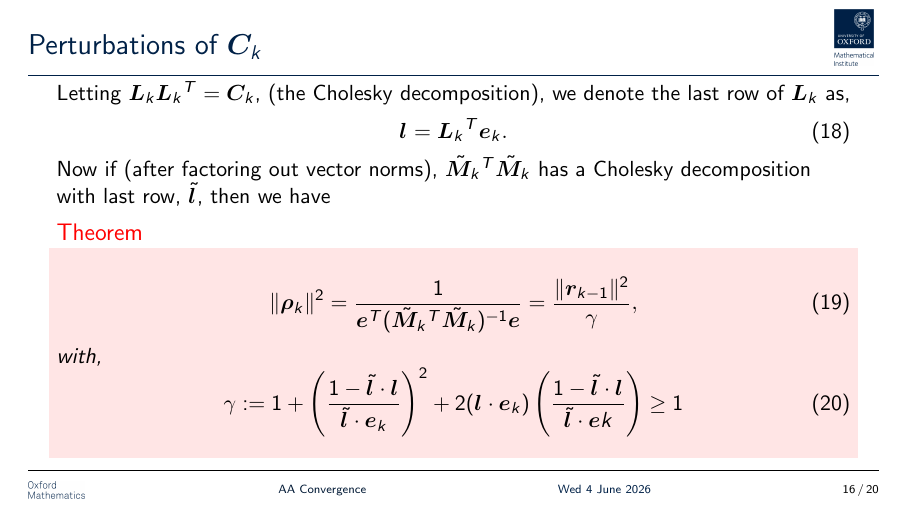
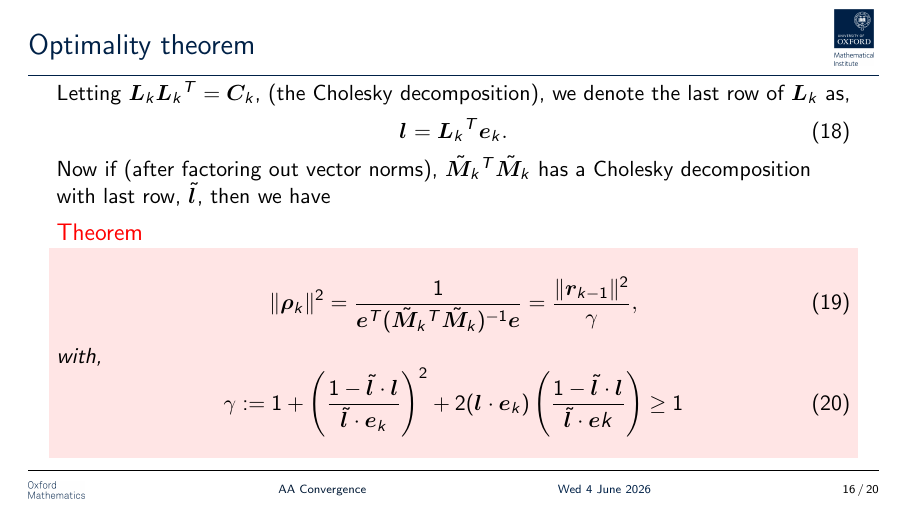
Before and after one commit to tbretschneider/siop26-slides, LaTeX slides (slides.tex): page 37 of 45. Compiled offline with pdfLaTeX.

Commit message:
some bug?

```diff
--- a/slides.tex
+++ b/slides.tex
@@ -571,7 +573,7 @@ assuming stagnation, $\gls{r}[i] = \gls{r}[i+1]$ does not happen\footnote{The
 %
 % \end{frame}
 
-\begin{frame}{Perturbations of $\gls{KMSmat}[k]$}
+\begin{frame}{Optimality theorem}
 
     Letting $\gls{KMSL}[k]\gls{KMSL}[k]^T = \gls{KMSmat}[k]$, (the Cholesky
     decomposition), we denote the last row of $\gls{KMSL}[k]$ as,
```
Also changed, not shown: slides.tex (4 more changed lines).
